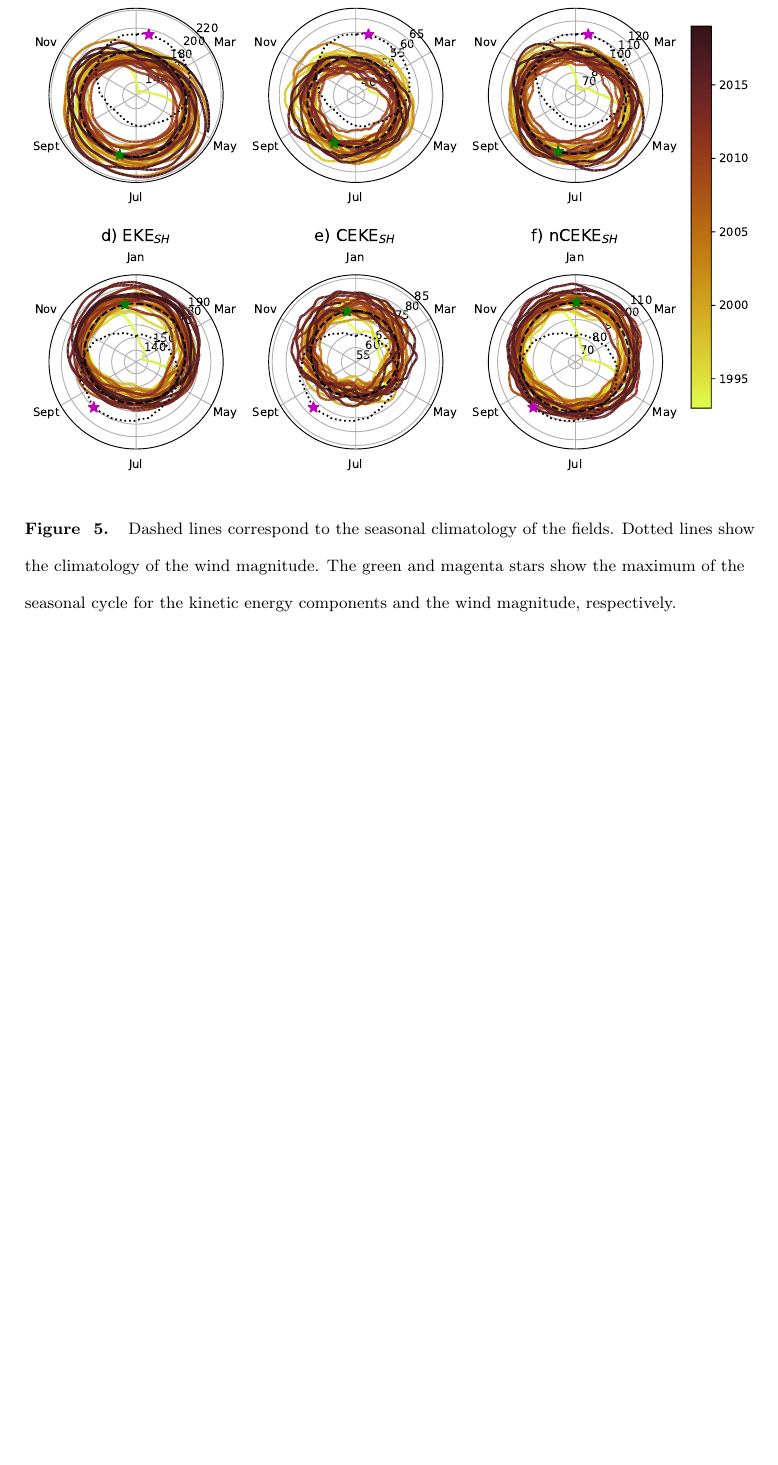
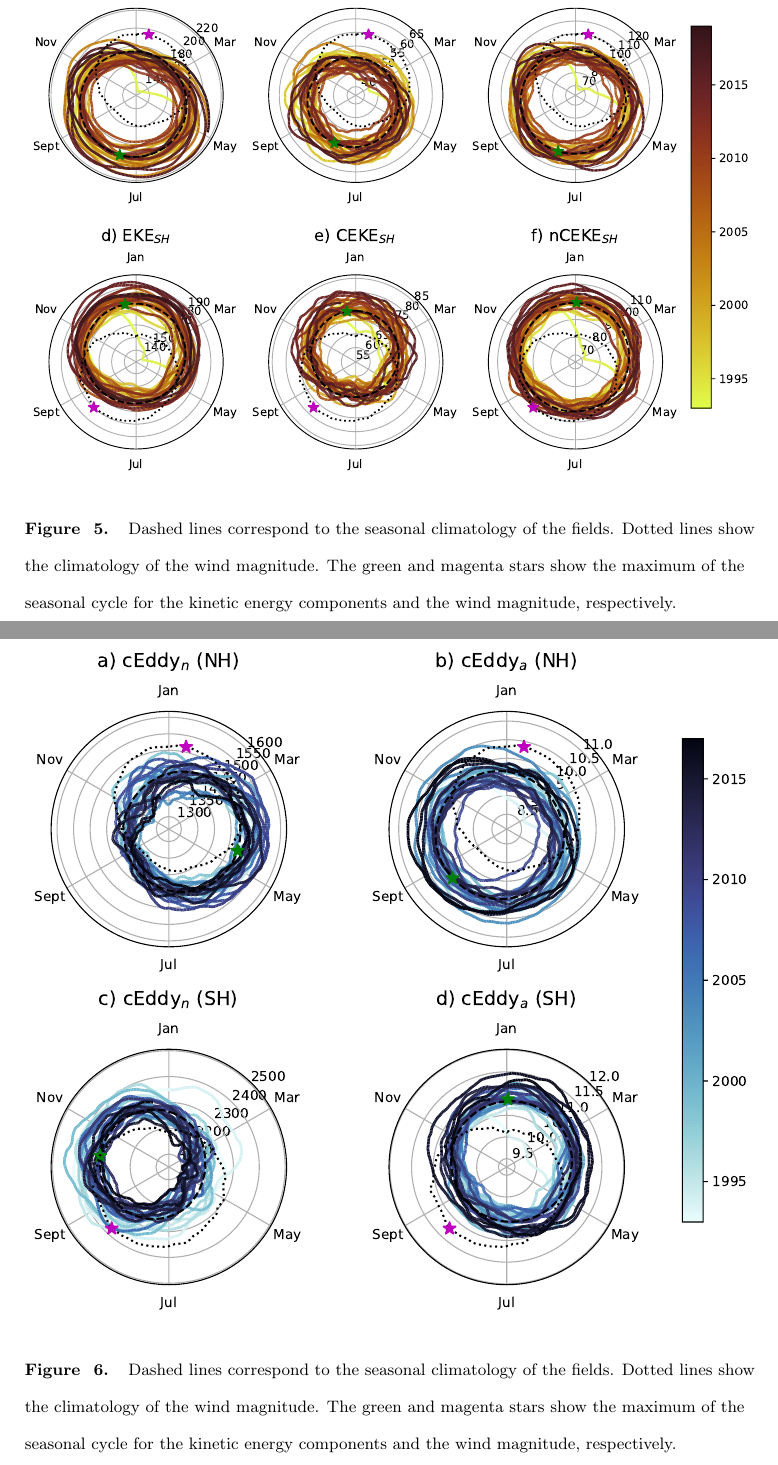
Before and after one commit to josuemtzmo/CEKE_climatology, a LaTeX document (main.tex): part of page 7 of 7 before the commit and two parts of pages 7 and 8 of 8 after it, the two joined at a grey line, cut so that both start at the same text, the shorter picture padded with empty space. Compiled offline with pdfLaTeX; a LaTeX package or settings file that is missing is left out.

Commit message:
Add cEddy seasonal & climatologu

```diff
--- a/main.tex
+++ b/main.tex
@@ -155,6 +155,13 @@ Ocean currents are highly anisotropic and include coherent vortices and meanderi
 	    \label{fig:my_label}
 	\end{figure}
 
+
+	\begin{figure}
+	    \centering
+	    \includegraphics[width=1\textwidth]{figures//All_polar_plots_eddy_stats.pdf}
+	    \caption{Dashed lines correspond to the seasonal climatology of the fields. Dotted lines show the climatology of the wind magnitude. The green and magenta stars show the maximum of the seasonal cycle for the kinetic energy components and the wind magnitude, respectively. }
+	    \label{fig:my_label}
+	\end{figure}
 
 % 	\begin{itemize}
 % 		\item Western boundary currents show a strong seasonal patter, for example, the Kuroshio current maximum deviation from the mean occurs during the June-July-August (Northern Hemisphere (NH) summer), and lowest value during NH winter. Meanwhile, the Agulhas current at the Southern Hemisphere (SH) shows the opposite peak in the KE fields. This described phenomenology is similar to other western boundary currents.
```
Also changed, not shown: figures/All_polar_plots_eddy_stats.pdf (added).
